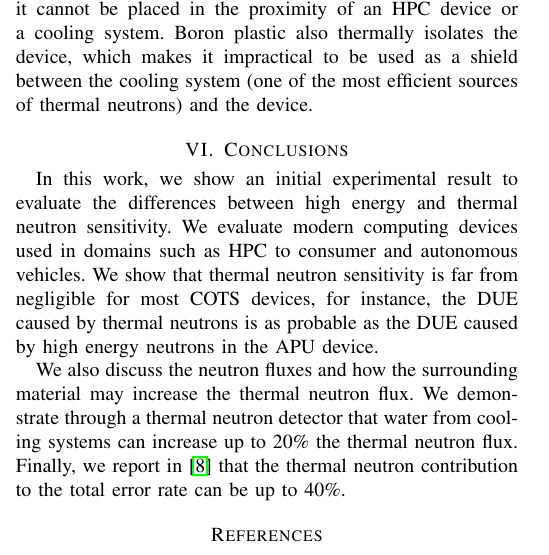
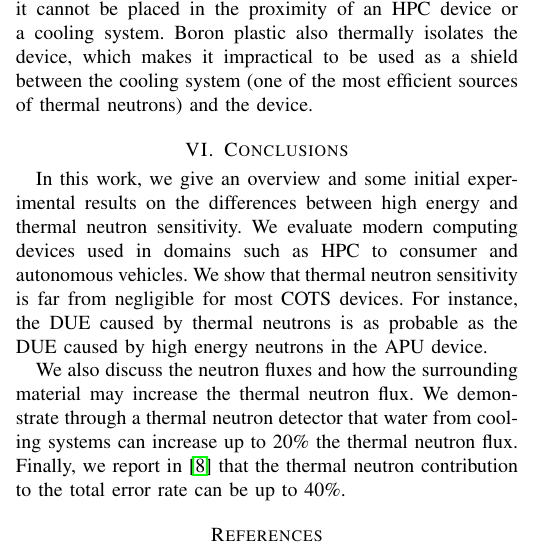
Before and after one commit to dagoliveira/SELSE-DSN2020, a LaTeX paper (bare_conf.tex, which reads src/conclusion.tex): part of one column of page 5 of 6, cut so that both start at the same text. Compiled offline with pdfLaTeX; a missing font is replaced by an installed copy or a similar font; a LaTeX package or settings file that is missing is left out.

Commit message:
conclusion

```diff
--- a/src/conclusion.tex
+++ b/src/conclusion.tex
@@ -1,12 +1,11 @@
 \section{Conclusions}
 \label{sec_conclusion}
 
-In this work, we show an initial experimental result to evaluate the differences between high energy and thermal neutron sensitivity. We evaluate modern computing devices used in domains such as HPC to consumer and autonomous vehicles. We show that thermal neutron sensitivity is far from negligible for most COTS devices, for instance, the DUE caused by thermal neutrons is as probable as the DUE caused by high energy neutrons
+In this work, we give an overview and some initial experimental results on the differences between high energy and thermal neutron sensitivity. We evaluate modern computing devices used in domains such as HPC to consumer and autonomous vehicles. We show that thermal neutron sensitivity is far from negligible for most COTS devices. For instance, the DUE caused by thermal neutrons is as probable as the DUE caused by high energy neutrons
 in the APU device.
 
 We also discuss the neutron fluxes and how the surrounding material may increase the thermal neutron flux. We demonstrate through a thermal neutron detector that water from cooling systems can increase up to 20\% the thermal neutron flux. Finally, we report in~\cite{jsc2020} that the thermal neutron contribution to the total error rate can be up to 40\%.
 
-
 %In this paper we have experimentally investigate the differences between high energy and thermal neutron induced error rates in modern HPC devices.  By irradiating devices  with high energy and thermal neutrons while executing representative applications,  we have demonstrated that thermals significantly impact device reliability.  We have demonstrated that the impact of high energy and thermal neutrons depends not only on the specifics of the hardware, but also on the executed code. The impinging neutron energy has more or less effect depending on how the code accesses memory and executes instructions.
 %
 %We have also shown that the FIT rates can vary based on the physical layout of the machine room in which a system resides and variations such as weather conditions external to the building.  The reported data attests the importance of thermal neutron reliability evaluation, which can significantly raise the total device error rate.
```
